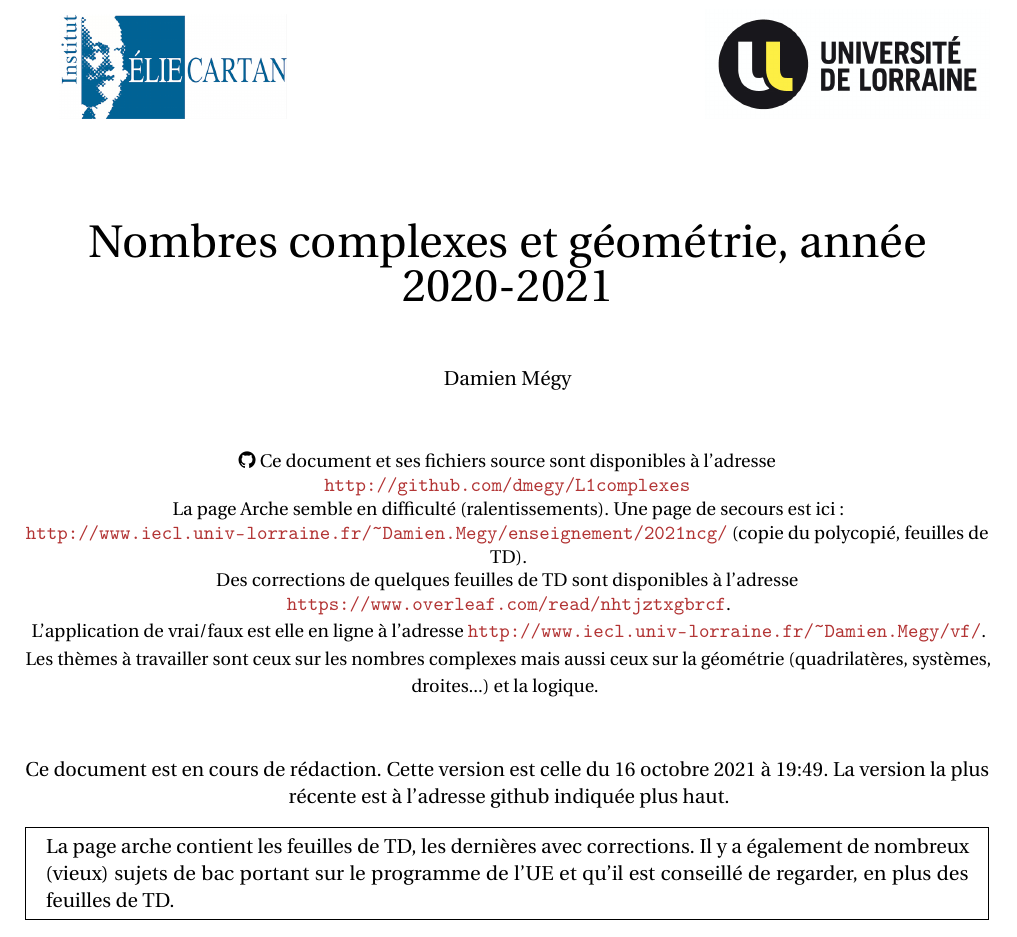
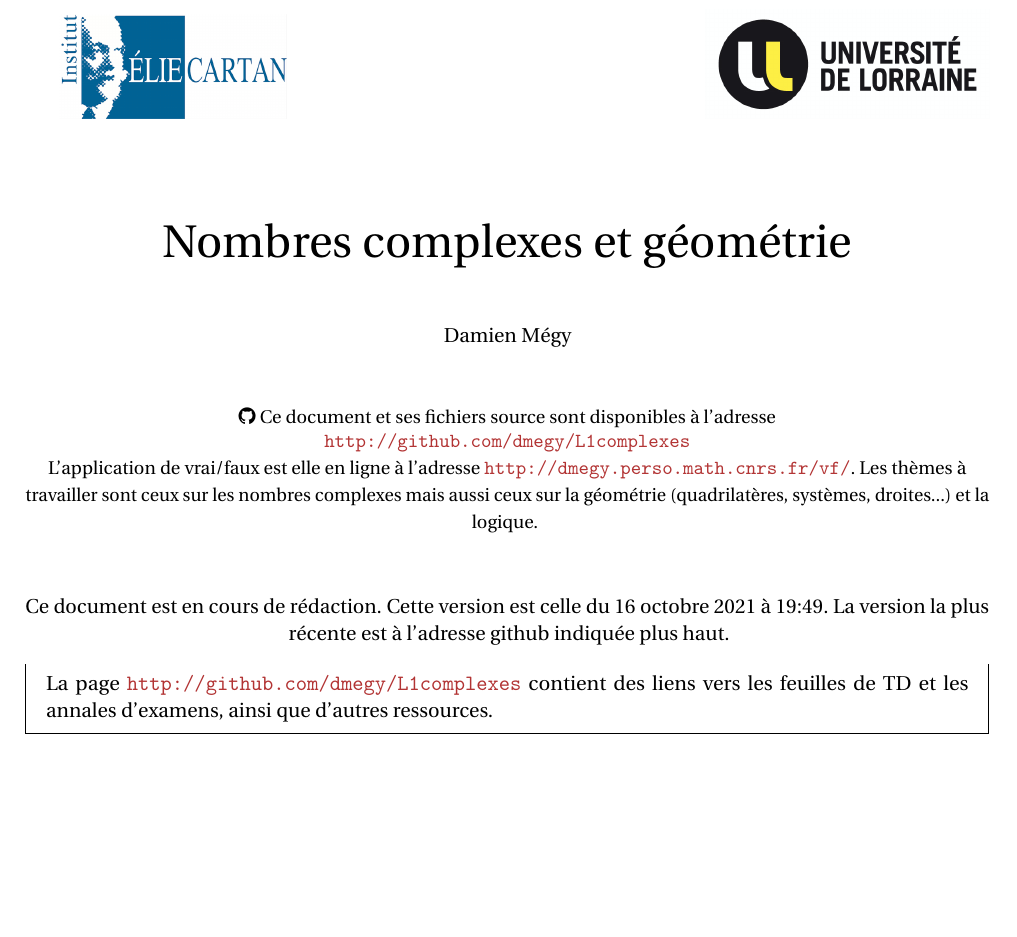
Before and after one commit to dmegy/L1complexes, a LaTeX book (L1complexes.tex): part of page 1 of 51, cut so that both start at the same text, the shorter picture padded with empty space. Compiled offline with pdfLaTeX.

Commit message:
page de garde

```diff
--- a/L1complexes.tex
+++ b/L1complexes.tex
@@ -174,18 +174,19 @@
 \includegraphics[width=5cm]{img/logo-UL}\\
 \vspace{3em}
 \begin{center}
-{\Huge Nombres complexes et géométrie, année 2020-2021}\\
+{\Huge Nombres complexes et géométrie}\\
 \vspace{3em}
 {Damien Mégy\\
 \vspace{3em}
 {\small \faGithub{}  Ce document et ses fichiers source sont disponibles à l'adresse\\
-\url{http://github.com/dmegy/L1complexes}\\ La page Arche semble en difficulté (ralentissements). Une page de secours est ici : \url{http://www.iecl.univ-lorraine.fr/~Damien.Megy/enseignement/2021ncg/} (copie du polycopié, feuilles de TD).\\ Des corrections de quelques feuilles de TD sont disponibles à l'adresse \url{https://www.overleaf.com/read/nhtjztxgbrcf}.\\ L'application de vrai/faux est elle en ligne à l'adresse \url{http://www.iecl.univ-lorraine.fr/~Damien.Megy/vf/}. Les thèmes à travailler sont ceux sur les nombres complexes mais aussi ceux sur la géométrie (quadrilatères, systèmes, droites...) et la logique.}
+\url{http://github.com/dmegy/L1complexes}\\
+L'application de vrai/faux est elle en ligne à l'adresse \url{http://dmegy.perso.math.cnrs.fr/vf/}. Les thèmes à travailler sont ceux sur les nombres complexes mais aussi ceux sur la géométrie (quadrilatères, systèmes, droites...) et la logique.}
 }
 
 \vspace{3em}
 Ce document est en cours de rédaction. Cette version est celle du \today{} à \currenttime{}. La version la plus récente est à l'adresse github indiquée plus haut.\\
 \begin{mdframed}
-La page arche contient les feuilles de TD, les dernières avec corrections. Il y a également de nombreux (vieux) sujets de bac portant sur le programme de l'UE et qu'il est conseillé de regarder, en plus des feuilles de TD.
+La page \url{http://github.com/dmegy/L1complexes} contient des liens vers les feuilles de TD et les annales d'examens, ainsi que d'autres ressources.
 \end{mdframed}
 \vspace{3em}
 \end{center}
```
Also changed, not shown: L1complexes.pdf.
